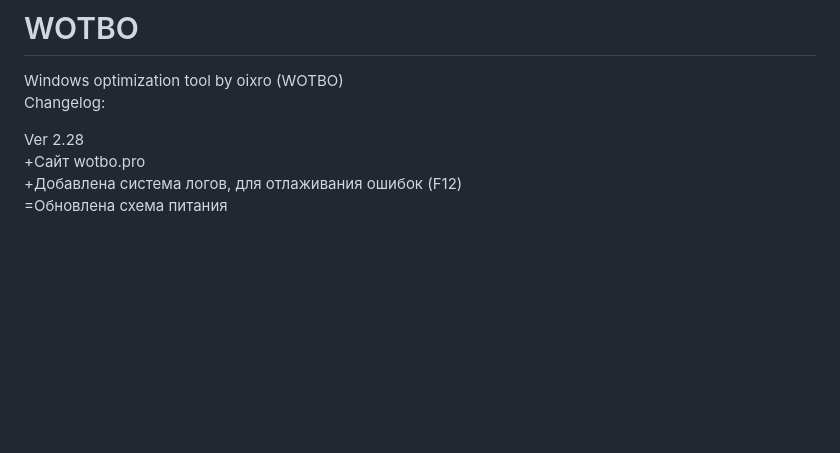
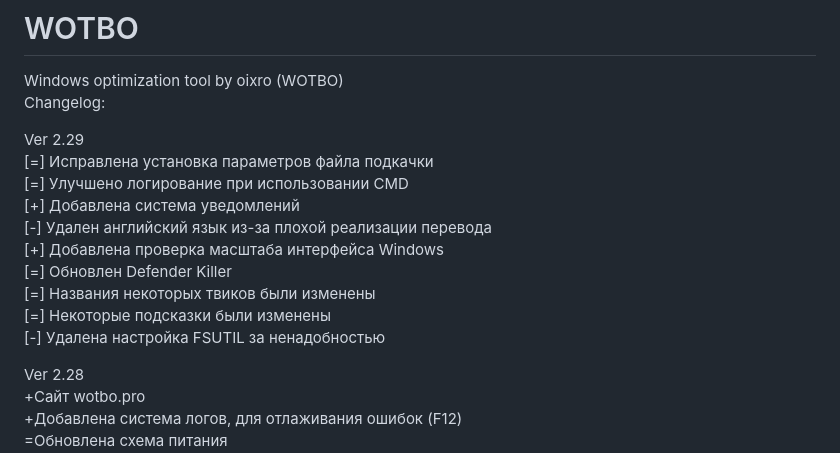
Before and after one commit to oixro/WOTBO, a Markdown page: README.md, the part around the change. GitHub-like rendering; blank space fills up the shorter version.

```diff
--- a/README.md
+++ b/README.md
@@ -1,6 +1,18 @@
 # WOTBO
 Windows optimization tool by oixro (WOTBO)
 Changelog:
+
+Ver 2.29
+[=] Исправлена установка параметров файла подкачки
+[=] Улучшено логирование при использовании CMD
+[+] Добавлена система уведомлений
+[-] Удален английский язык из-за плохой реализации перевода
+[+] Добавлена проверка масштаба интерфейса Windows
+[=] Обновлен Defender Killer
+[=] Названия некоторых твиков были изменены
+[=] Некоторые подсказки были изменены
+[-] Удалена настройка FSUTIL за ненадобностью
+
 
 Ver 2.28
 +Сайт wotbo.pro
```
